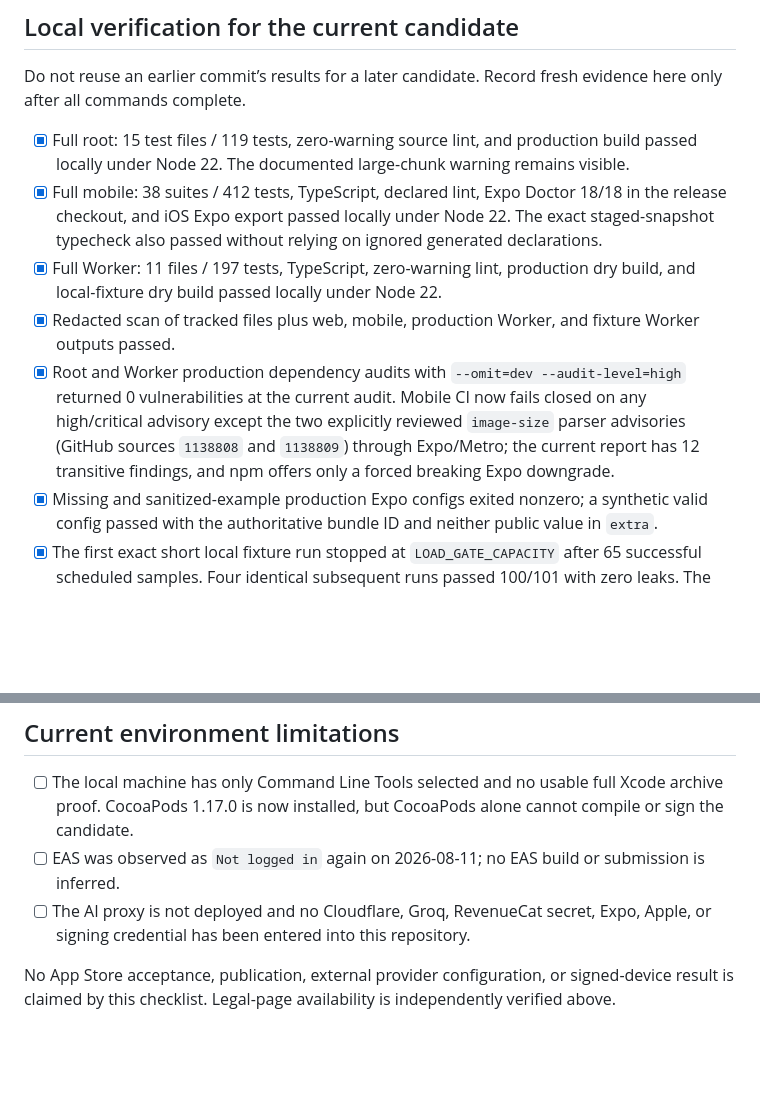
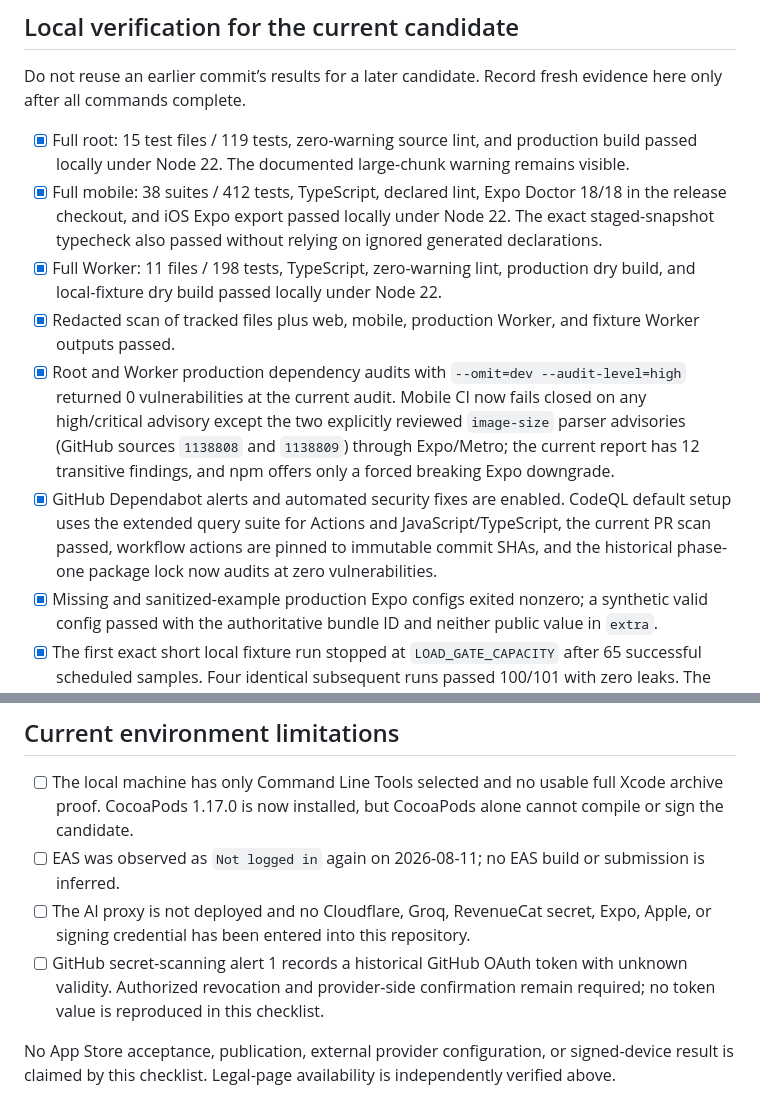
Before and after one commit to avinashamanchi/convoautopsy, a Markdown page: docs/app-store/convoautopsy-ios-release-checklist.md, 2 parts joined by grey strips. Drawn GitHub-style; blank space fills up the shorter version.

Commit message:
docs: finalize convo security evidence

```diff
--- a/docs/app-store/convoautopsy-ios-release-checklist.md
+++ b/docs/app-store/convoautopsy-ios-release-checklist.md
@@ -33,9 +33,10 @@ Do not reuse an earlier commit’s results for a later candidate. Record fresh e
 
 - [x] Full root: 15 test files / 119 tests, zero-warning source lint, and production build passed locally under Node 22. The documented large-chunk warning remains visible.
 - [x] Full mobile: 38 suites / 412 tests, TypeScript, declared lint, Expo Doctor 18/18 in the release checkout, and iOS Expo export passed locally under Node 22. The exact staged-snapshot typecheck also passed without relying on ignored generated declarations.
-- [x] Full Worker: 11 files / 197 tests, TypeScript, zero-warning lint, production dry build, and local-fixture dry build passed locally under Node 22.
+- [x] Full Worker: 11 files / 198 tests, TypeScript, zero-warning lint, production dry build, and local-fixture dry build passed locally under Node 22.
 - [x] Redacted scan of tracked files plus web, mobile, production Worker, and fixture Worker outputs passed.
 - [x] Root and Worker production dependency audits with `--omit=dev --audit-level=high` returned 0 vulnerabilities at the current audit. Mobile CI now fails closed on any high/critical advisory except the two explicitly reviewed `image-size` parser advisories (GitHub sources `1138808` and `1138809`) through Expo/Metro; the current report has 12 transitive findings, and npm offers only a forced breaking Expo downgrade.
+- [x] GitHub Dependabot alerts and automated security fixes are enabled. CodeQL default setup uses the extended query suite for Actions and JavaScript/TypeScript, the current PR scan passed, workflow actions are pinned to immutable commit SHAs, and the historical phase-one package lock now audits at zero vulnerabilities.
 - [x] Missing and sanitized-example production Expo configs exited nonzero; a synthetic valid config passed with the authoritative bundle ID and neither public value in `extra`.
 - [x] The first exact short local fixture run stopped at `LOAD_GATE_CAPACITY` after 65 successful scheduled samples. Four identical subsequent runs passed 100/101 with zero leaks. The independent controller then ran three more consecutive identical 100/101 gates successfully, and the review-fix candidate added another successful 100/101 run. The original anomaly remains preserved verbatim in the Task 8B report rather than being erased.
 - [x] Workflow/publication tests, YAML structure checks, `git diff --check`, and explicit exclusion checks are part of the final candidate verification. The ignored report preserves commands and results.
@@ -92,5 +93,6 @@ Historical note: commit `d2a02edbced8d3984058ebc0814b97612824ac22` had a separat
 - [ ] The local machine has only Command Line Tools selected and no usable full Xcode archive proof. CocoaPods 1.17.0 is now installed, but CocoaPods alone cannot compile or sign the candidate.
 - [ ] EAS was observed as `Not logged in` again on 2026-08-11; no EAS build or submission is inferred.
 - [ ] The AI proxy is not deployed and no Cloudflare, Groq, RevenueCat secret, Expo, Apple, or signing credential has been entered into this repository.
+- [ ] GitHub secret-scanning alert 1 records a historical GitHub OAuth token with unknown validity. Authorized revocation and provider-side confirmation remain required; no token value is reproduced in this checklist.
 
 No App Store acceptance, publication, external provider configuration, or signed-device result is claimed by this checklist. Legal-page availability is independently verified above.
```
